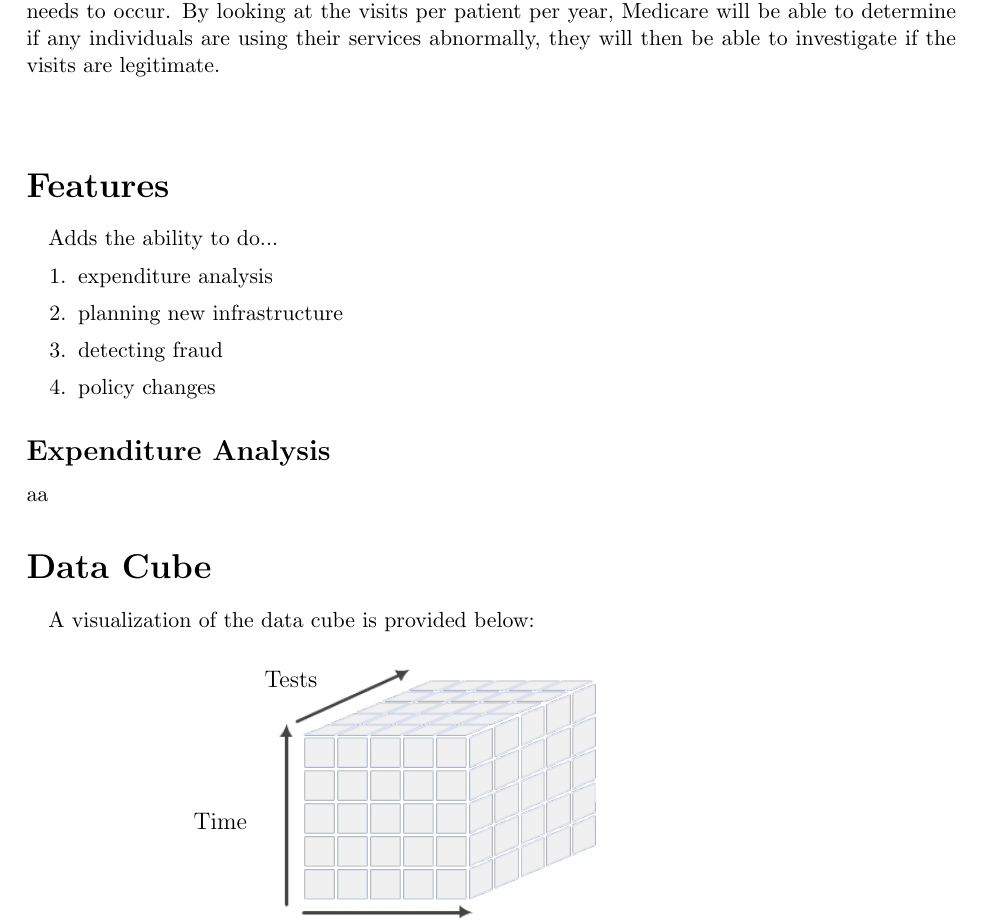
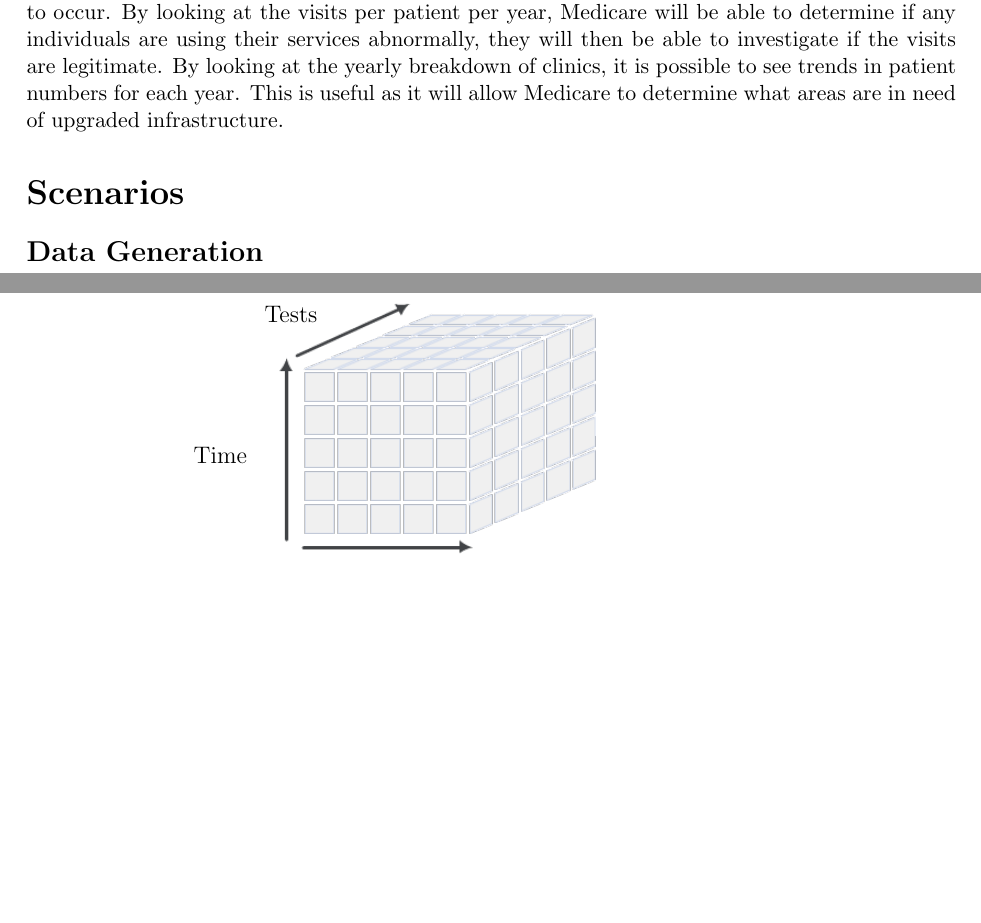
Before and after one commit to mpomery/CITS3401, a LaTeX document (project1/report/CITS3401Project1-MitchellPomery.tex): part of page 3 of 5 before the commit and two parts of pages 3 and 4 of 7 after it, the two joined at a grey line, cut so that both start at the same text, the shorter picture padded with empty space. Compiled offline with pdfLaTeX.

```diff
--- a/project1/report/CITS3401Project1-MitchellPomery.tex
+++ b/project1/report/CITS3401Project1-MitchellPomery.tex
@@ -139,20 +139,12 @@
 	Medicare Australia is then able to view the output data and determine what action, if any, needs to occur.
 	By looking at the visits per patient per year, Medicare will be able to determine if any individuals are using their services abnormally, they will then be able to investigate if the visits are legitimate.
-\subsection*{}
+	By looking at the yearly breakdown of clinics, it is possible to see trends in patient numbers for each year.
+	This is useful as it will allow Medicare to determine what areas are in need of upgraded infrastructure.
 
-\section*{Features}
-\paragraph{}
-Adds the ability to do...
-\begin{enumerate}
-	\item expenditure analysis
-	\item planning new infrastructure
-	\item detecting fraud
-	\item policy changes
-\end{enumerate}
+\section*{Scenarios}
+\subsection*{Data Generation}
 
-\subsection*{Expenditure Analysis}
-	aa
-
+\clearpage
 \section*{Data Cube}
 \paragraph{}
 	A visualization of the data cube is provided below:
```
Also changed, not shown: project1/report/CITS3401Project1-MitchellPomery.pdf, project1/report/numberofdiseased.png (added), project1/report/visitsperclinic.png (added), project1/report/visitsperperson.png (added), project1/report/CITS3401Project1-MitchellPomery.tex (30 more changed lines), 1 other file.
